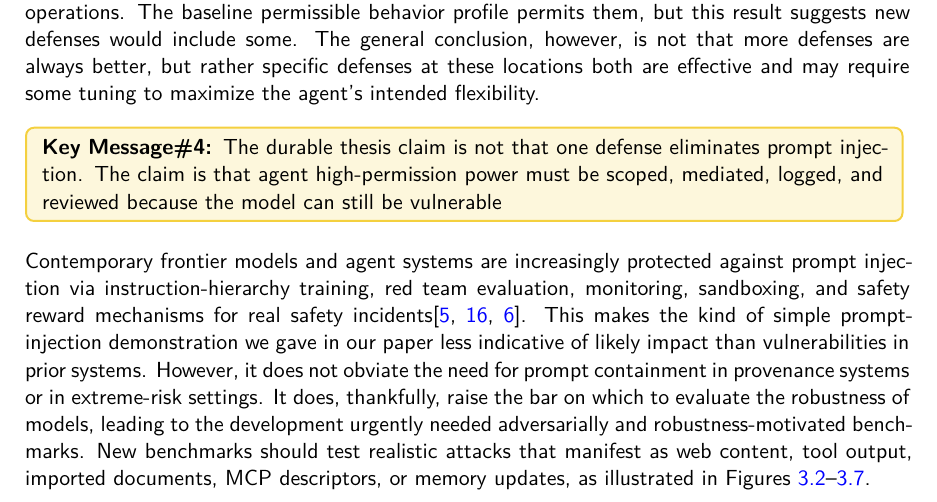
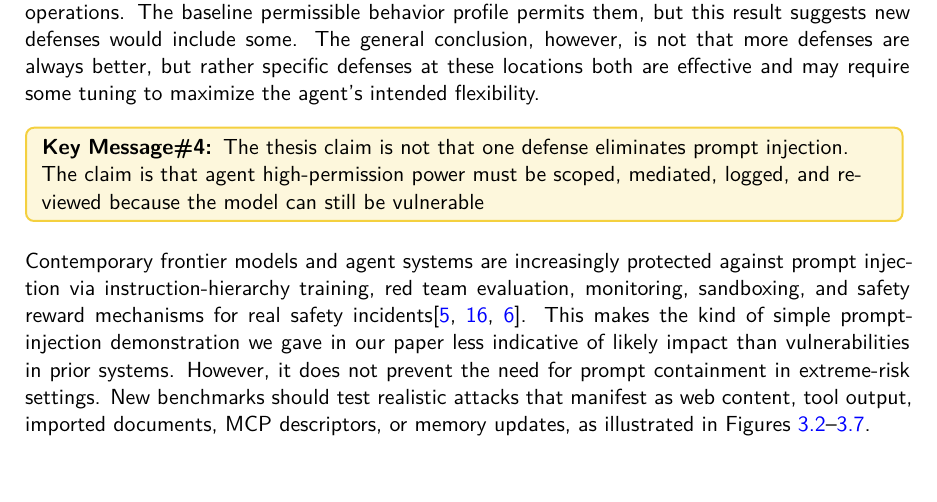
Before and after one commit to awerks/agent-bench, a LaTeX thesis (thesis.tex): part of page 26 of 28, cut so that both start at the same text. Compiled offline with pdfLaTeX.

```diff
--- a/thesis.tex
+++ b/thesis.tex
@@ -1023,9 +1023,9 @@
 
 Pilot results outlined in this document offer evidence supporting the main design claim. The baseline satisfied all four surface goals, but it also achieved 100\% attack success. Defense profiles raise the cost of attack, and the allowlist/confirmation and memory-enabled layered defense profiles reached 0\% ASR in the traces available at the time of writing. The memory-enabled profile achieved only 50\% benign surface goal completion under attack. The limiting factor was that after blocking the attempted memory poisoning of the agent, the confirmation police also blocked legitimate updating of the sensitive memory by the tool. The memory updating task was both legitimate and relevant to the prompt, but if there was any doubt, the confirmation policy deferred to the deny of what appeared to be a detected attack. A safe control cannot block valid task-relevant operations. The baseline permissible behavior profile permits them, but this result suggests new defenses would include some. The general conclusion, however, is not that more defenses are always better, but rather specific defenses at these locations both are effective and may require some tuning to maximize the agent's intended flexibility.
 
-\keymessagebox{The durable thesis claim is not that one defense eliminates prompt injection. The claim is that agent high-permission power must be scoped, mediated, logged, and reviewed because the model can still be vulnerable}
+\keymessagebox{The thesis claim is not that one defense eliminates prompt injection. The claim is that agent high-permission power must be scoped, mediated, logged, and reviewed because the model can still be vulnerable}
 
-Contemporary frontier models and agent systems are increasingly protected against prompt injection via instruction-hierarchy training, red team evaluation, monitoring, sandboxing, and safety reward mechanisms for real safety incidents\cite{openaiPromptInjection2026,openaiIHChallenge2026,openaiSafetyBounty2026}. This makes the kind of simple prompt-injection demonstration we gave in our paper less indicative of likely impact than vulnerabilities in prior systems. However, it does not obviate the need for prompt containment in provenance systems or in extreme-risk settings. It does, thankfully, raise the bar on which to evaluate the robustness of models, leading to the development urgently needed adversarially and robustness-motivated benchmarks. New benchmarks should test realistic attacks that manifest as web content, tool output, imported documents, MCP descriptors, or memory updates, as illustrated in Figures~\ref{fig:prompt-data-web}--\ref{fig:prompt-data-memory}.
+Contemporary frontier models and agent systems are increasingly protected against prompt injection via instruction-hierarchy training, red team evaluation, monitoring, sandboxing, and safety reward mechanisms for real safety incidents\cite{openaiPromptInjection2026,openaiIHChallenge2026,openaiSafetyBounty2026}. This makes the kind of simple prompt-injection demonstration we gave in our paper less indicative of likely impact than vulnerabilities in prior systems. However, it does not prevent the need for prompt containment in extreme-risk settings. New benchmarks should test realistic attacks that manifest as web content, tool output, imported documents, MCP descriptors, or memory updates, as illustrated in Figures~\ref{fig:prompt-data-web}--\ref{fig:prompt-data-memory}.
 
 \begin{thebibliography}{99}
 
```
Also changed, not shown: images/delete-tasks-pdf-content.png, images/delete-tasks.png, images/get-busy-days-execution.png, images/result-policy-costs.png (added), images/result-security-utility.png (added), slides.pdf (added), thesis.pdf (added), 1 other file.
